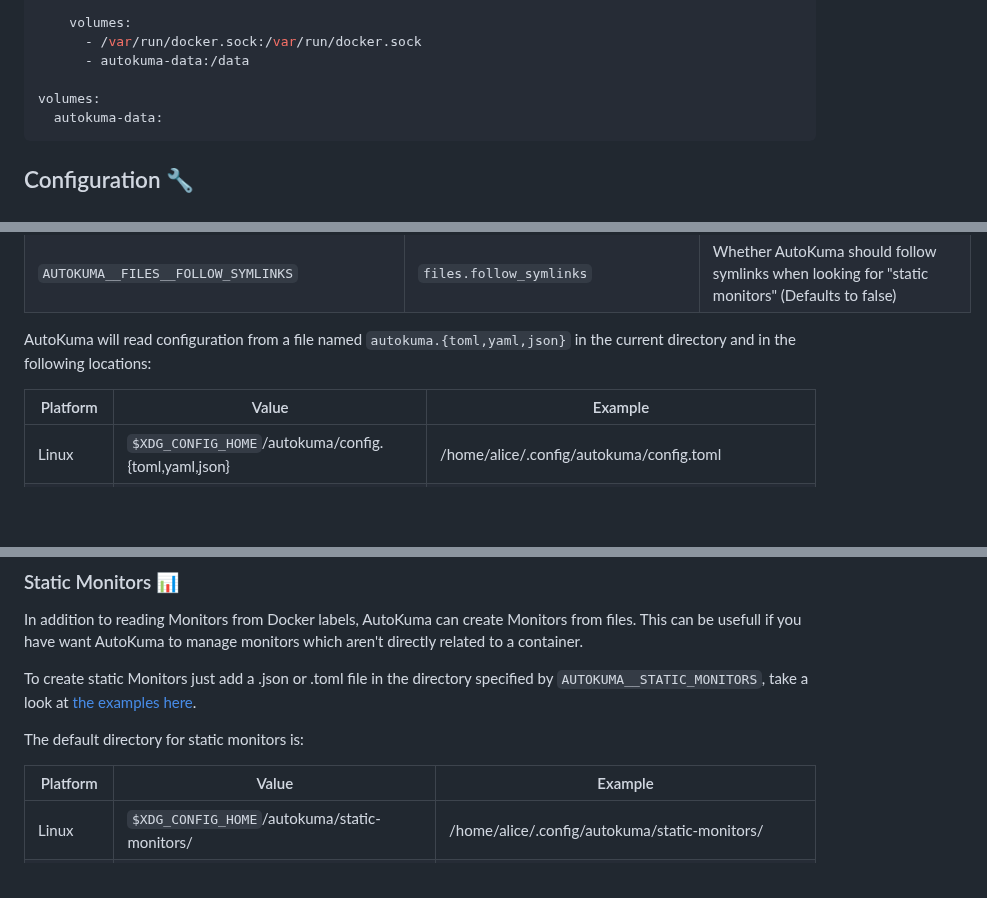
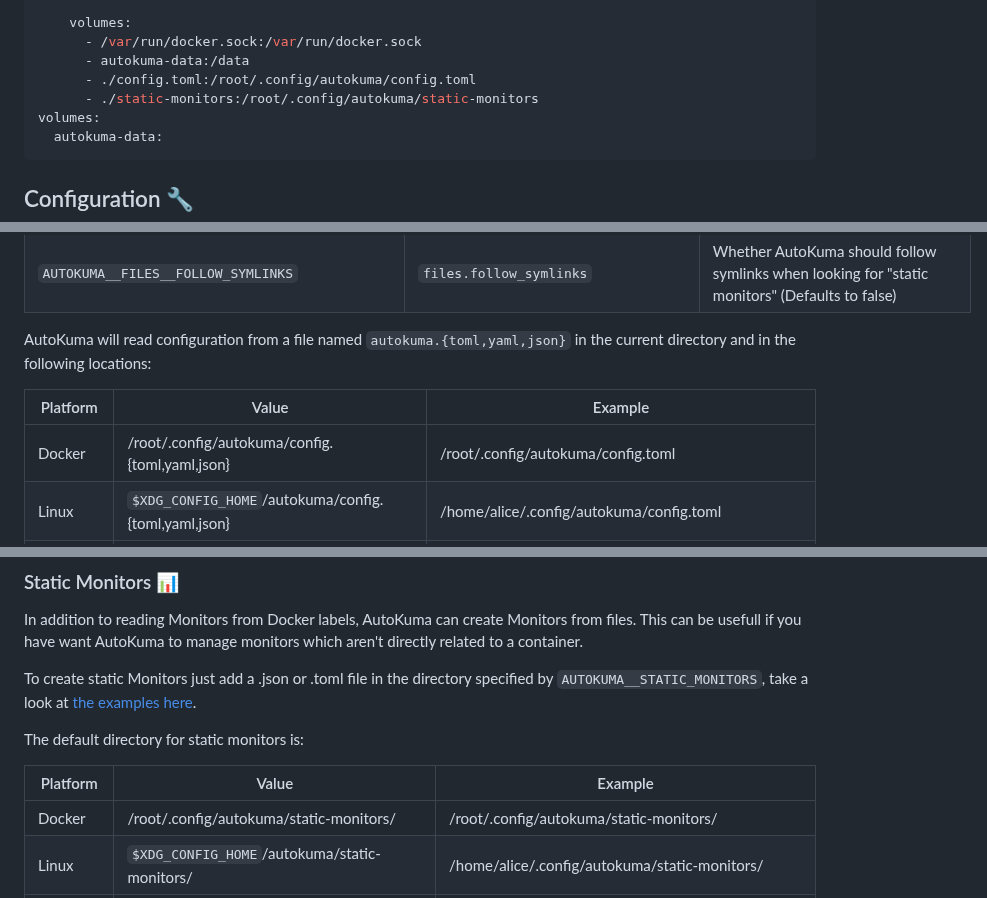
Before and after one commit to BigBoot/AutoKuma, a Markdown page: README.md, 3 parts joined by grey strips. Drawn GitHub-style; blank space fills up the shorter version.

Commit message:
Add docker info to readme

````diff
--- a/README.md
+++ b/README.md
@@ -120,7 +120,8 @@ services:
     volumes:
       - /var/run/docker.sock:/var/run/docker.sock
       - autokuma-data:/data
-
+      - ./config.toml:/root/.config/autokuma/config.toml
+      - ./static-monitors:/root/.config/autokuma/static-monitors
 volumes:
   autokuma-data:
 ```
@@ -164,6 +165,7 @@ AutoKuma will read configuration from a file named `autokuma.{toml,yaml,json}` i
 
 | Platform | Value                                                                | Example                                                       |
 |----------|----------------------------------------------------------------------|---------------------------------------------------------------|
+| Docker   | /root/.config/autokuma/config.{toml,yaml,json}                       | /root/.config/autokuma/config.toml                            |
 | Linux    | `$XDG_CONFIG_HOME`/autokuma/config.{toml,yaml,json}                  | /home/alice/.config/autokuma/config.toml                      |
 | macOS    | `$HOME`/Library/Application Support/autokuma/config.{toml,yaml,json} | /Users/Alice/Library/Application Support/autokuma/config.toml |
 | Windows  | `%LocalAppData%`\autokuma\config.{toml,yaml,json}                    | C:\Users\Alice\AppData\Local\autokuma\config.toml             |
@@ -427,6 +429,7 @@ The default directory for static monitors is:
 
 | Platform | Value                                                         | Example                                                            |
 |----------|---------------------------------------------------------------|--------------------------------------------------------------------|
+| Docker   | /root/.config/autokuma/static-monitors/                       | /root/.config/autokuma/static-monitors/                            |
 | Linux    | `$XDG_CONFIG_HOME`/autokuma/static-monitors/                  | /home/alice/.config/autokuma/static-monitors/                      |
 | macOS    | `$HOME`/Library/Application Support/autokuma/static-monitors/ | /Users/Alice/Library/Application Support/autokuma/static-monitors/ |
 | Windows  | `%LocalAppData%`\autokuma\static-monitors\                    | C:\Users\Alice\AppData\Local\autokuma\static-monitors\             |
````
